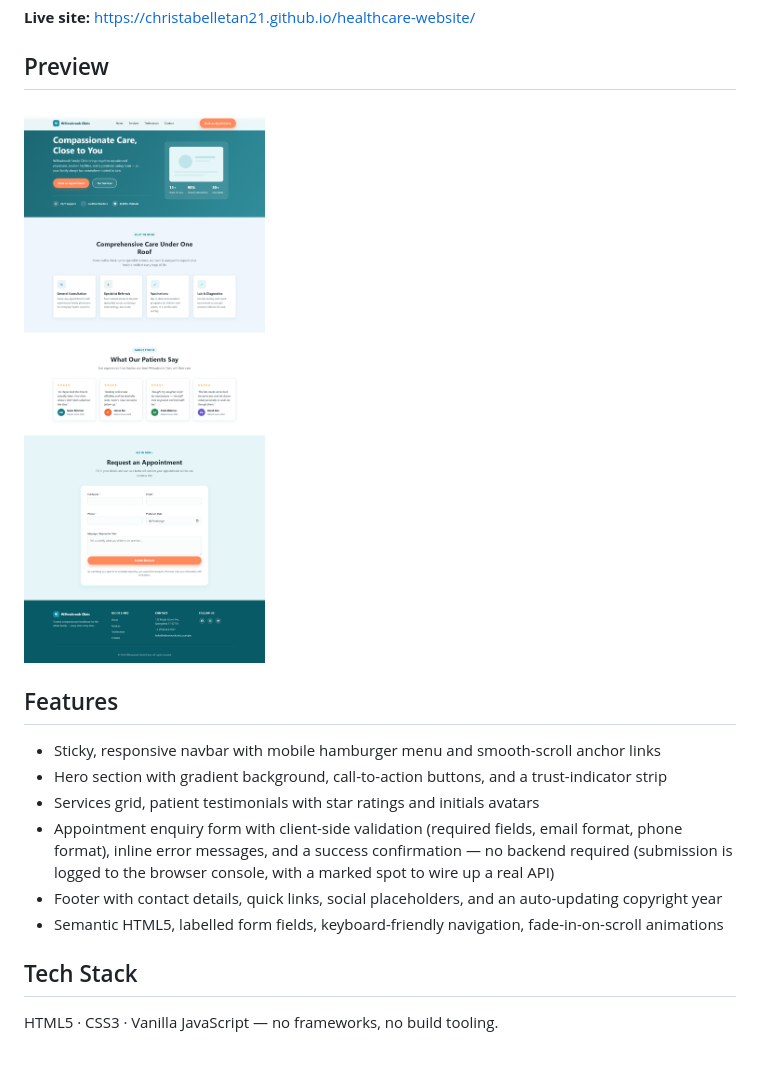
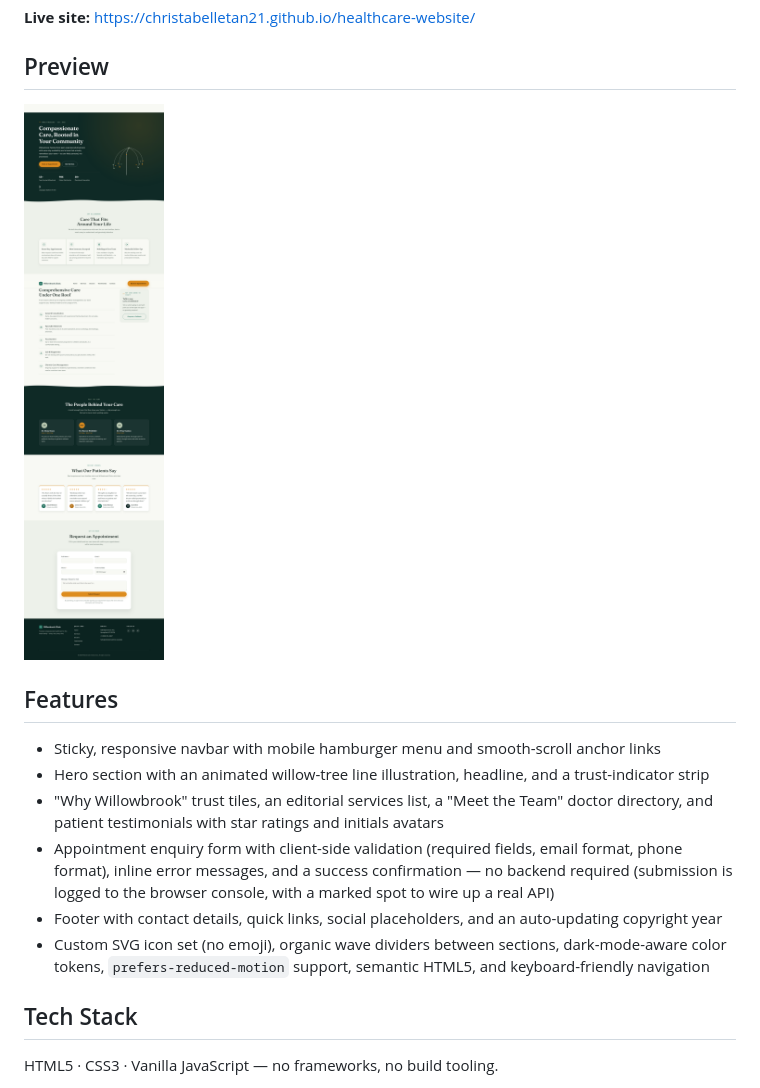
Before and after one commit to christabelletan21/healthcare-website, a Markdown page: README.md, the part around the change. Drawn GitHub-style; pictures changed too: screenshot.png; blank space fills up the shorter version.

```diff
--- a/README.md
+++ b/README.md
@@ -12,15 +12,18 @@ JavaScript in one `index.html` file — no framework, no build step, no dependen
 ## Features
 
 - Sticky, responsive navbar with mobile hamburger menu and smooth-scroll anchor links
-- Hero section with gradient background, call-to-action buttons, and a trust-indicator strip
-- Services grid, patient testimonials with star ratings and initials avatars
+- Hero section with an animated willow-tree line illustration, headline, and a
+  trust-indicator strip
+- "Why Willowbrook" trust tiles, an editorial services list, a "Meet the Team" doctor
+  directory, and patient testimonials with star ratings and initials avatars
 - Appointment enquiry form with client-side validation (required fields, email format,
   phone format), inline error messages, and a success confirmation — no backend required
   (submission is logged to the browser console, with a marked spot to wire up a real API)
 - Footer with contact details, quick links, social placeholders, and an auto-updating
   copyright year
-- Semantic HTML5, labelled form fields, keyboard-friendly navigation, fade-in-on-scroll
-  animations
+- Custom SVG icon set (no emoji), organic wave dividers between sections, dark-mode-aware
+  color tokens, `prefers-reduced-motion` support, semantic HTML5, and keyboard-friendly
+  navigation
 
 ## Tech Stack
 
```
Also changed, not shown: 1 other file.
